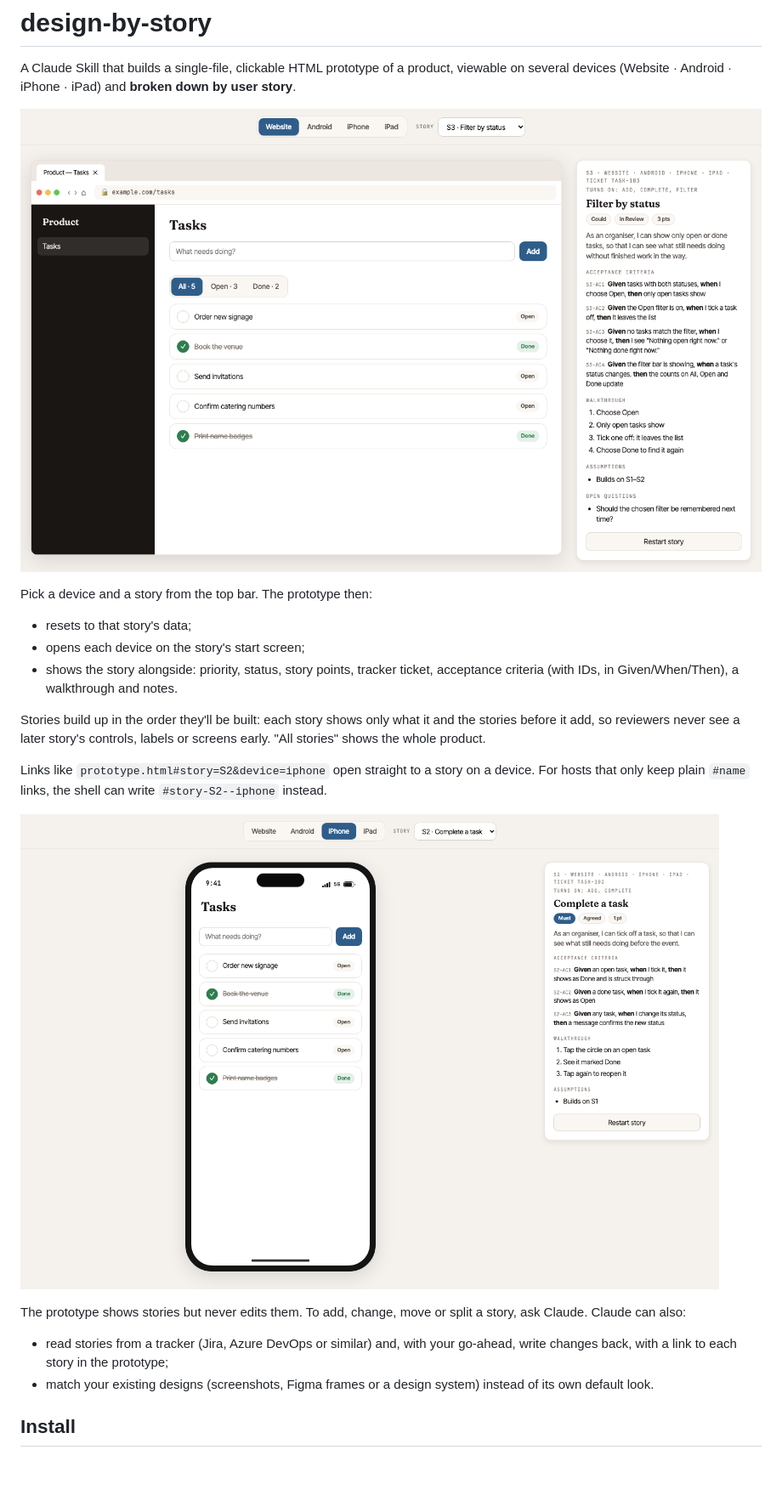
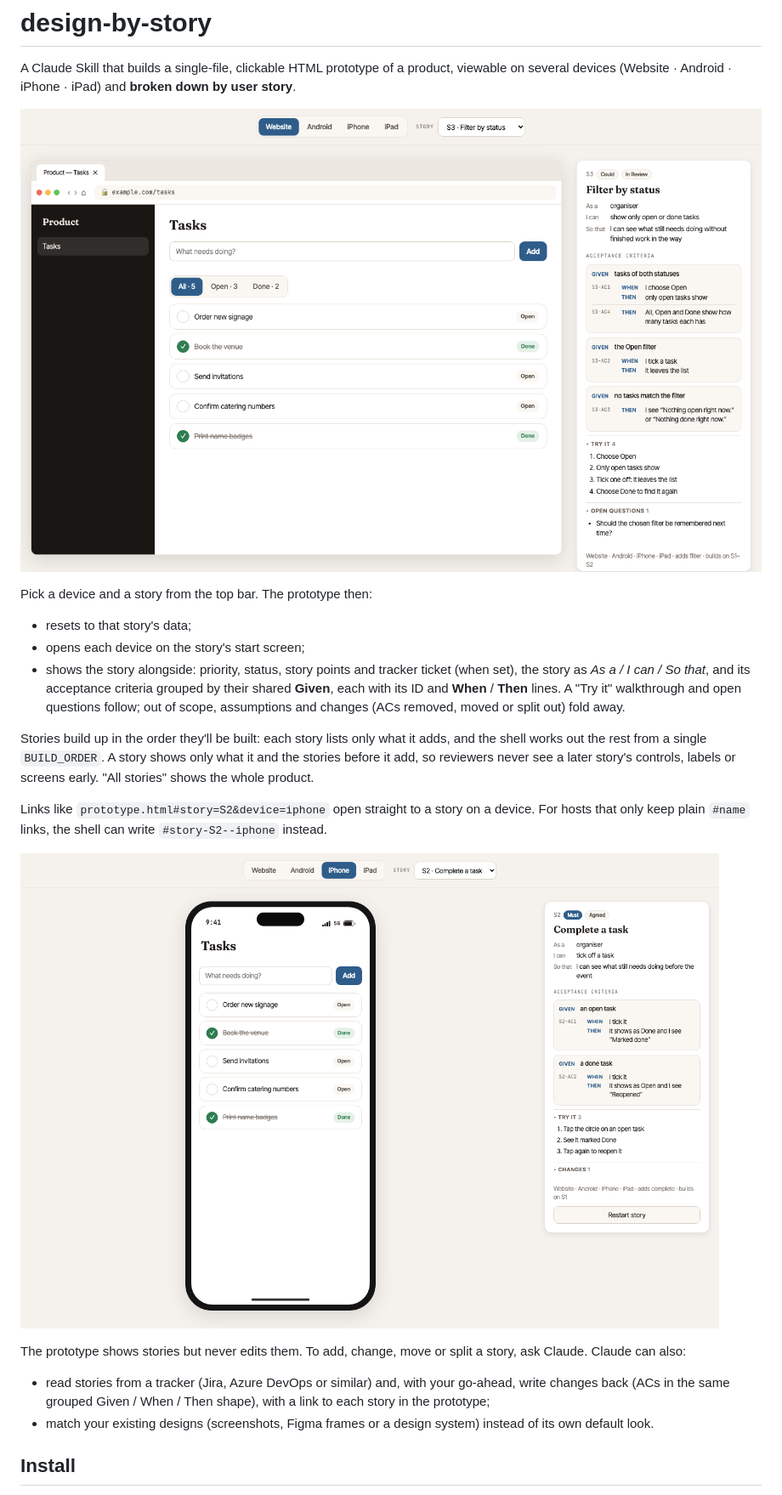
Before and after one commit to rinkledink/design-by-story-skill, a Markdown page: README.md, the part around one of its changes. Shown at 85% size. GitHub-like rendering; pictures changed too: docs/screenshot-iphone.png, docs/screenshot-website.png; blank space fills up the shorter version.

Commit message:
Update README and screenshots for 1.2; gate assignee initials on S5
The 1.2 shell rendered assignee initials in every story; they belong to
S5 (assign), so gate them on can('assign') again.

Co-Authored-By: Claude Opus 5.5 <noreply@anthropic.com>

```diff
--- a/README.md
+++ b/README.md
@@ -9,11 +9,15 @@ Pick a device and a story from the top bar. The prototype then:
 
 - resets to that story's data;
 - opens each device on the story's start screen;
-- shows the story alongside: priority, status, story points, tracker ticket, acceptance
-  criteria (with IDs, in Given/When/Then), a walkthrough and notes.
+- shows the story alongside: priority, status, story points and tracker ticket (when
+  set), the story as *As a / I can / So that*, and its acceptance criteria grouped by
+  their shared **Given**, each with its ID and **When** / **Then** lines. A "Try it"
+  walkthrough and open questions follow; out of scope, assumptions and changes (ACs
+  removed, moved or split out) fold away.
 
-Stories build up in the order they'll be built: each story shows only what it and the
-stories before it add, so reviewers never see a later story's controls, labels or
+Stories build up in the order they'll be built: each story lists only what it adds, and
+the shell works out the rest from a single `BUILD_ORDER`. A story shows only what it and
+the stories before it add, so reviewers never see a later story's controls, labels or
 screens early. "All stories" shows the whole product.
 
 Links like `prototype.html#story=S2&device=iphone` open straight to a story on a device.
@@ -26,7 +30,8 @@ The prototype shows stories but never edits them. To add, change, move or split
 story, ask Claude. Claude can also:
 
 - read stories from a tracker (Jira, Azure DevOps or similar) and, with your go-ahead,
-  write changes back, with a link to each story in the prototype;
+  write changes back (ACs in the same grouped Given / When / Then shape), with a link to
+  each story in the prototype;
 - match your existing designs (screenshots, Figma frames or a design system) instead
   of its own default look.
 
```
Also changed, not shown: other parts of README.md (+1 -0 lines), 1 other file.
